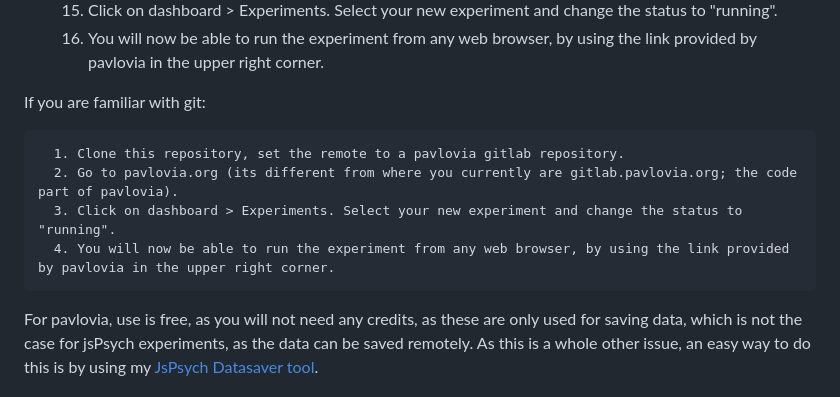
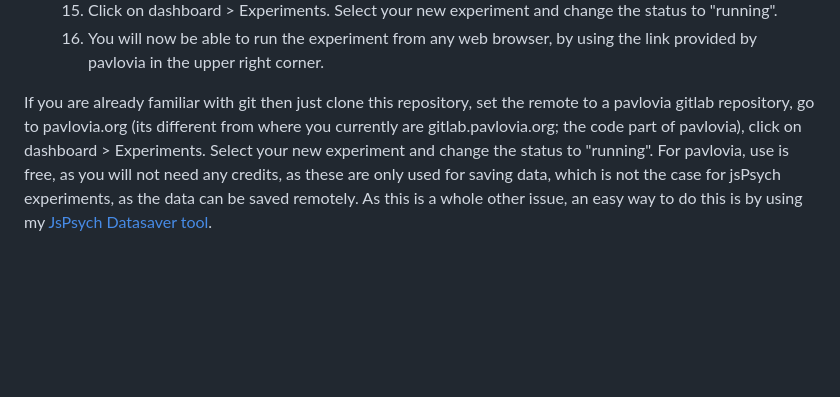
Before and after one commit to julianquandt/jspsych-distribution-builder, a Markdown page: README.md, the part around the change. Drawn GitHub-style; blank space fills up the shorter version.

```diff
--- a/README.md
+++ b/README.md
@@ -34,13 +34,7 @@ Once downloaded, you have multiple options to run the experiment:
      15. Click on dashboard > Experiments. Select your new experiment and change the status to "running".
      16. You will now be able to run the experiment from any web browser, by using the link provided by pavlovia in the upper right corner.
 
-   If you are familiar with git:
-
-      1. Clone this repository, set the remote to a pavlovia gitlab repository.
-      2. Go to pavlovia.org (its different from where you currently are gitlab.pavlovia.org; the code part of pavlovia).
-      3. Click on dashboard > Experiments. Select your new experiment and change the status to "running".
-      4. You will now be able to run the experiment from any web browser, by using the link provided by pavlovia in the upper right corner.
-
+   If you are already familiar with git then just clone this repository, set the remote to a pavlovia gitlab repository, go to pavlovia.org (its different from where you currently are gitlab.pavlovia.org; the code part of pavlovia), click on dashboard > Experiments. Select your new experiment and change the status to "running".
    For pavlovia, use is free, as you will not need any credits, as these are only used for saving data, which is not the case for jsPsych experiments, as the data can be saved remotely. As this is a whole other issue, an easy way to do this is by using my [JsPsych Datasaver tool](server.julianquandt.com/jspsych_datasaver).
 
   - Use heroku (more difficult setup and costs money); instructions can be found [here](https://github.com/Tuuleh/jsPsychBackendStart), advantage is that it can also take care of the data backend (which costs even more money).
```
